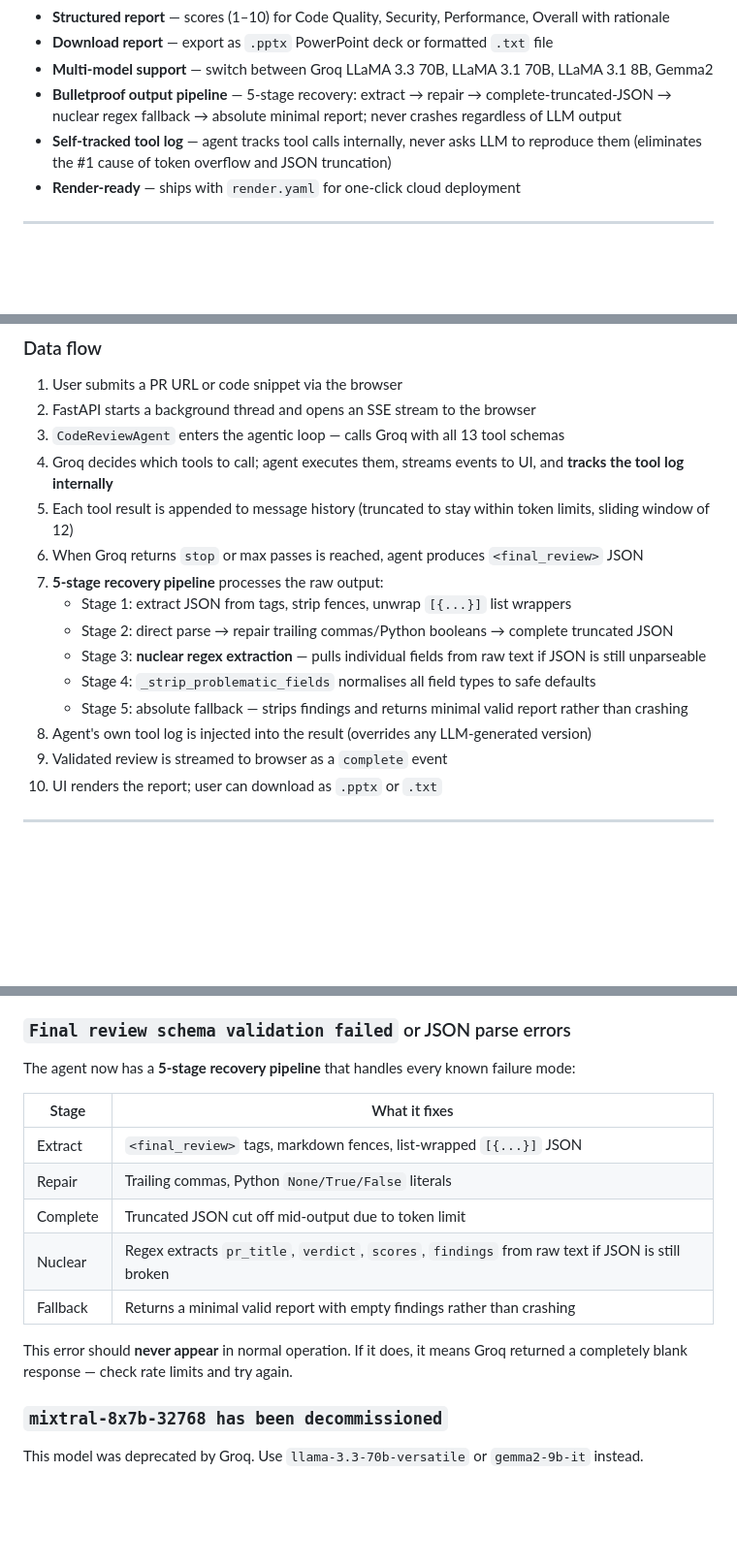
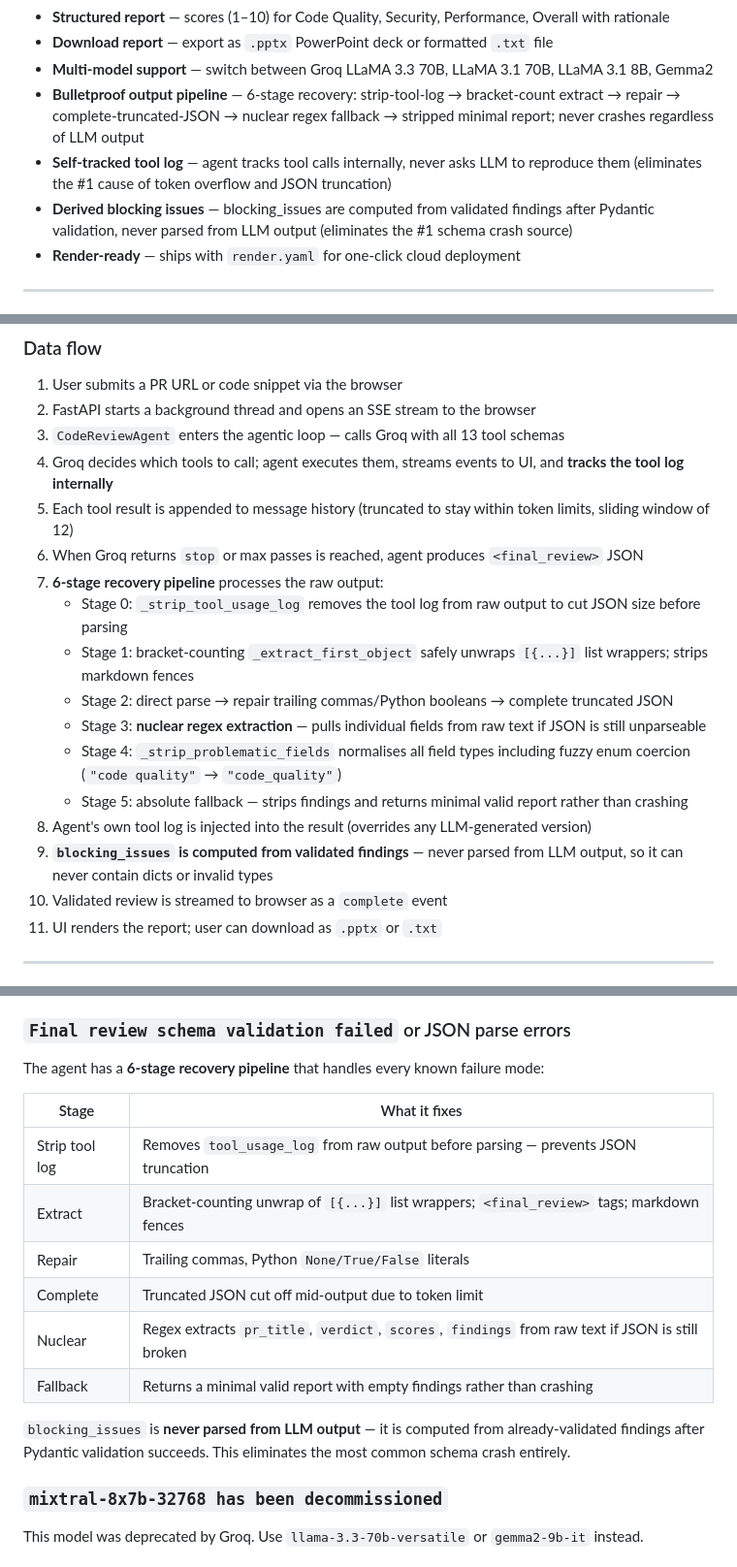
Before and after one commit to muditkapoor07/AI-code-review-agent, a Markdown page: README.md, 3 parts joined by grey strips. Shown at 97% size. GitHub-like rendering; blank space fills up the shorter version.

Commit message:
docs: update README — 6-stage pipeline, derived blocking_issues, bracket-count extraction
Co-Authored-By: Claude Sonnet 4.6 <noreply@anthropic.com>

```diff
--- a/README.md
+++ b/README.md
@@ -55,8 +55,9 @@ Manual code reviews are time-consuming, inconsistent, and often miss subtle secu
 - **Structured report** — scores (1–10) for Code Quality, Security, Performance, Overall with rationale
 - **Download report** — export as `.pptx` PowerPoint deck or formatted `.txt` file
 - **Multi-model support** — switch between Groq LLaMA 3.3 70B, LLaMA 3.1 70B, LLaMA 3.1 8B, Gemma2
-- **Bulletproof output pipeline** — 5-stage recovery: extract → repair → complete-truncated-JSON → nuclear regex fallback → absolute minimal report; never crashes regardless of LLM output
+- **Bulletproof output pipeline** — 6-stage recovery: strip-tool-log → bracket-count extract → repair → complete-truncated-JSON → nuclear regex fallback → stripped minimal report; never crashes regardless of LLM output
 - **Self-tracked tool log** — agent tracks tool calls internally, never asks LLM to reproduce them (eliminates the #1 cause of token overflow and JSON truncation)
+- **Derived blocking issues** — blocking_issues are computed from validated findings after Pydantic validation, never parsed from LLM output (eliminates the #1 schema crash source)
 - **Render-ready** — ships with `render.yaml` for one-click cloud deployment
 
 ---
@@ -114,13 +115,15 @@ Manual code reviews are time-consuming, inconsistent, and often miss subtle secu
 4. Groq decides which tools to call; agent executes them, streams events to UI, and **tracks the tool log internally**
 5. Each tool result is appended to message history (truncated to stay within token limits, sliding window of 12)
 6. When Groq returns `stop` or max passes is reached, agent produces `<final_review>` JSON
-7. **5-stage recovery pipeline** processes the raw output:
-   - Stage 1: extract JSON from tags, strip fences, unwrap `[{...}]` list wrappers
+7. **6-stage recovery pipeline** processes the raw output:
+   - Stage 0: `_strip_tool_usage_log` removes the tool log from raw output to cut JSON size before parsing
+   - Stage 1: bracket-counting `_extract_first_object` safely unwraps `[{...}]` list wrappers; strips markdown fences
    - Stage 2: direct parse → repair trailing commas/Python booleans → complete truncated JSON
    - Stage 3: **nuclear regex extraction** — pulls individual fields from raw text if JSON is still unparseable
-   - Stage 4: `_strip_problematic_fields` normalises all field types to safe defaults
+   - Stage 4: `_strip_problematic_fields` normalises all field types including fuzzy enum coercion (`"code quality"` → `"code_quality"`)
    - Stage 5: absolute fallback — strips findings and returns minimal valid report rather than crashing
 8. Agent's own tool log is injected into the result (overrides any LLM-generated version)
+9. **`blocking_issues` is computed from validated findings** — never parsed from LLM output, so it can never contain dicts or invalid types
 9. Validated review is streamed to browser as a `complete` event
 10. UI renders the report; user can download as `.pptx` or `.txt`
 
@@ -516,17 +519,18 @@ The model timed out or hit max passes without synthesizing. Try:
 - Try a smaller PR with fewer changed files
 
 ### `Final review schema validation failed` or JSON parse errors
-The agent now has a **5-stage recovery pipeline** that handles every known failure mode:
+The agent has a **6-stage recovery pipeline** that handles every known failure mode:
 
 | Stage | What it fixes |
 |---|---|
-| Extract | `<final_review>` tags, markdown fences, list-wrapped `[{...}]` JSON |
+| Strip tool log | Removes `tool_usage_log` from raw output before parsing — prevents JSON truncation |
+| Extract | Bracket-counting unwrap of `[{...}]` list wrappers; `<final_review>` tags; markdown fences |
 | Repair | Trailing commas, Python `None/True/False` literals |
 | Complete | Truncated JSON cut off mid-output due to token limit |
 | Nuclear | Regex extracts `pr_title`, `verdict`, `scores`, `findings` from raw text if JSON is still broken |
 | Fallback | Returns a minimal valid report with empty findings rather than crashing |
 
-This error should **never appear** in normal operation. If it does, it means Groq returned a completely blank response — check rate limits and try again.
+`blocking_issues` is **never parsed from LLM output** — it is computed from already-validated findings after Pydantic validation succeeds. This eliminates the most common schema crash entirely.
 
 ### `mixtral-8x7b-32768 has been decommissioned`
 This model was deprecated by Groq. Use `llama-3.3-70b-versatile` or `gemma2-9b-it` instead.
```
